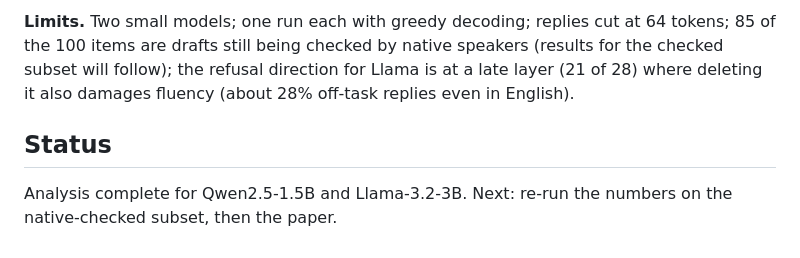
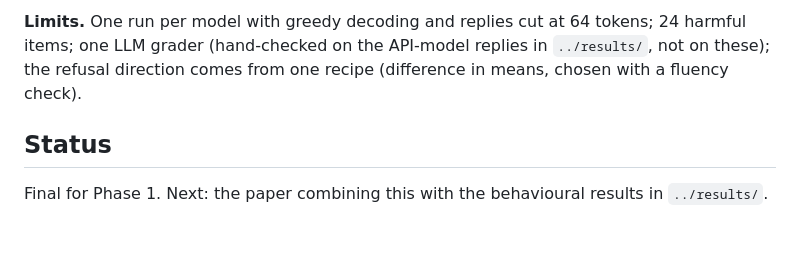
Before and after one commit to Lord-Shax/Salecta, a Markdown page: refusal_direction/README.md, the part around one of its changes. Drawn GitHub-style.

```diff
--- a/refusal_direction/README.md
+++ b/refusal_direction/README.md
@@ -69,9 +87,7 @@ mistranslate or ramble are counted separately as *off-task*.
 
-**Limits.** Two small models; one run each with greedy decoding; replies cut at 64 tokens; 85 of
-the 100 items are drafts still being checked by native speakers (results for the checked subset
-will follow); the refusal direction for Llama is at a late layer (21 of 28) where deleting it
-also damages fluency (about 28% off-task replies even in English).
+**Limits.** One run per model with greedy decoding and replies cut at 64 tokens; 24 harmful items; one
+LLM grader (hand-checked on the API-model replies in `../results/`, not on these); the refusal
+direction comes from one recipe (difference in means, chosen with a fluency check).
 
 ## Status
-Analysis complete for Qwen2.5-1.5B and Llama-3.2-3B. Next: re-run the numbers on the
-native-checked subset, then the paper.
+Final for Phase 1. Next: the paper combining this with the behavioural results in `../results/`.
```
Also changed, not shown: other parts of refusal_direction/README.md (+48 -30 lines), refusal_direction/results/final_results.png, 6 other files.
